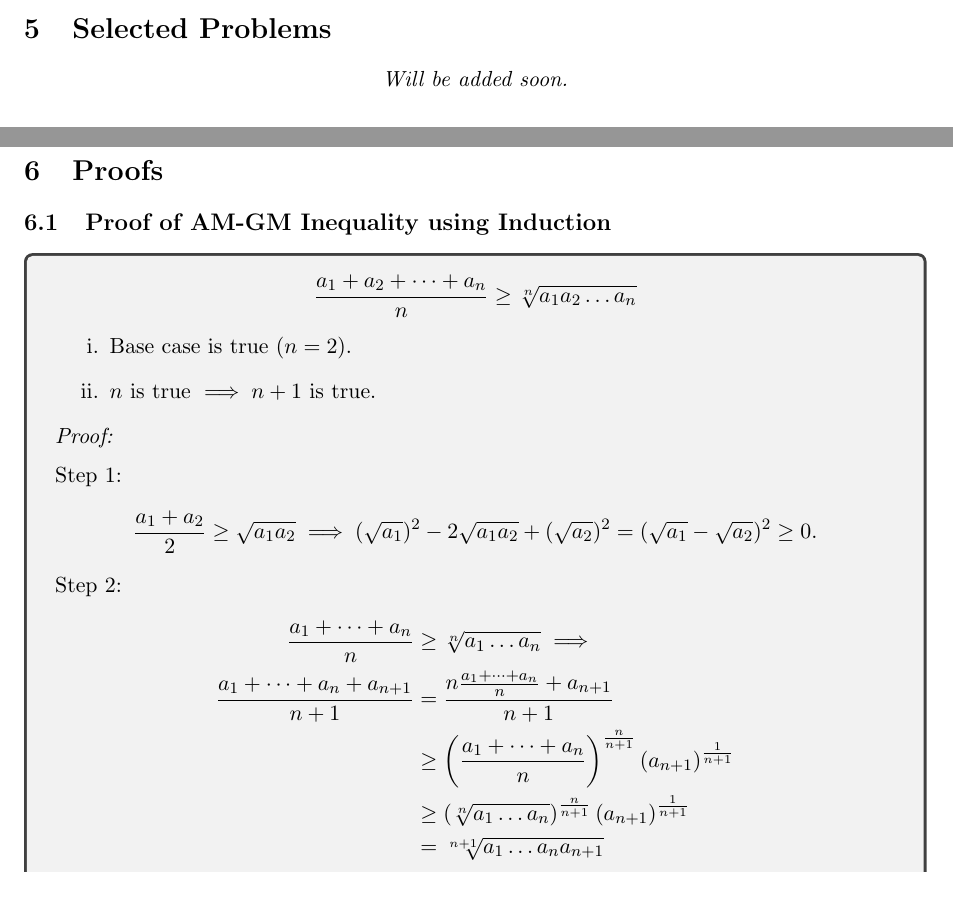
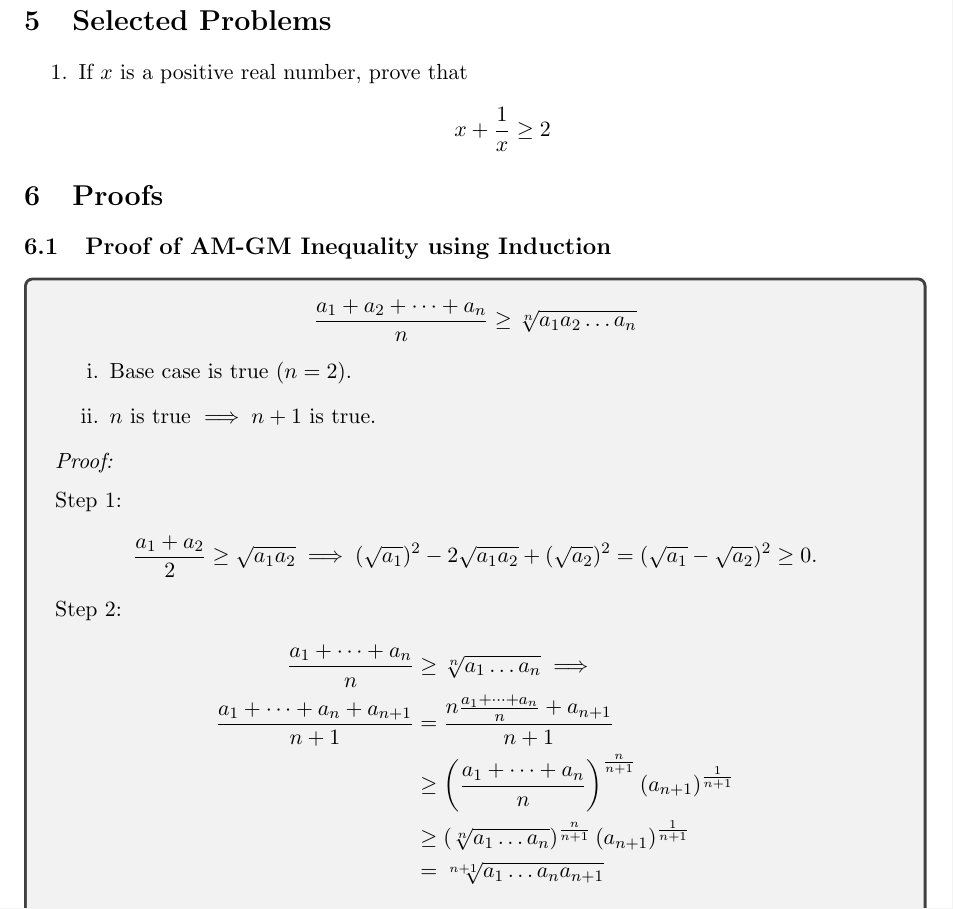
Before and after one commit to abrormaksudov/InequalitiesNotes, a LaTeX document (main.tex): two parts of pages 14 and 15 of 16 before the commit and part of page 15 of 16 after it, the two joined at a grey line, cut so that both start at the same text. Compiled offline with pdfLaTeX.

Commit message:
selected problems #1

```diff
--- a/main.tex
+++ b/main.tex
@@ -655,7 +655,12 @@ The purpose of these notes is to expose learners to all main inequalities that o
 
 \section{Selected Problems}
 \begin{center}
-    \textit{Will be added soon.}
+    \begin{enumerate}
+        \item If $x$ is a positive real number, prove that
+        \[
+        x+\frac{1}{x}\geq2
+        \]
+    \end{enumerate}
 \end{center}
 
 
```
Also changed, not shown: InequalitiesNotes.pdf.
